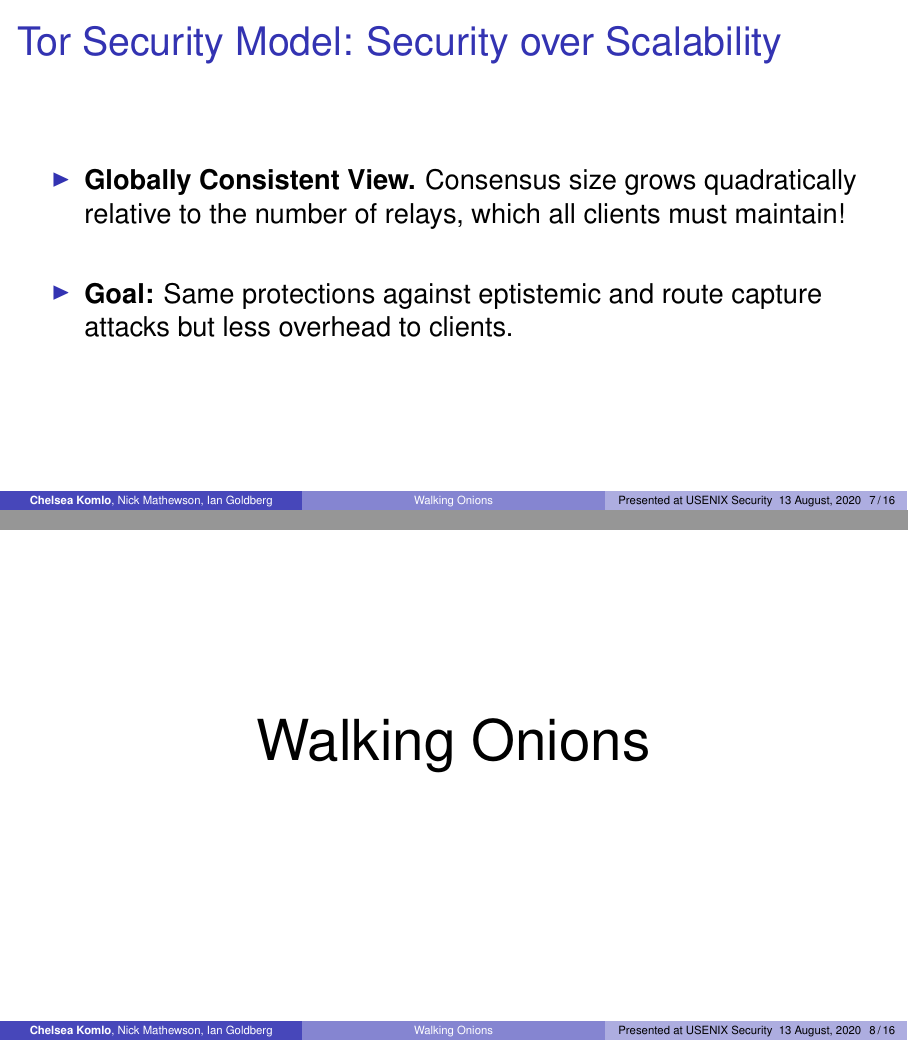
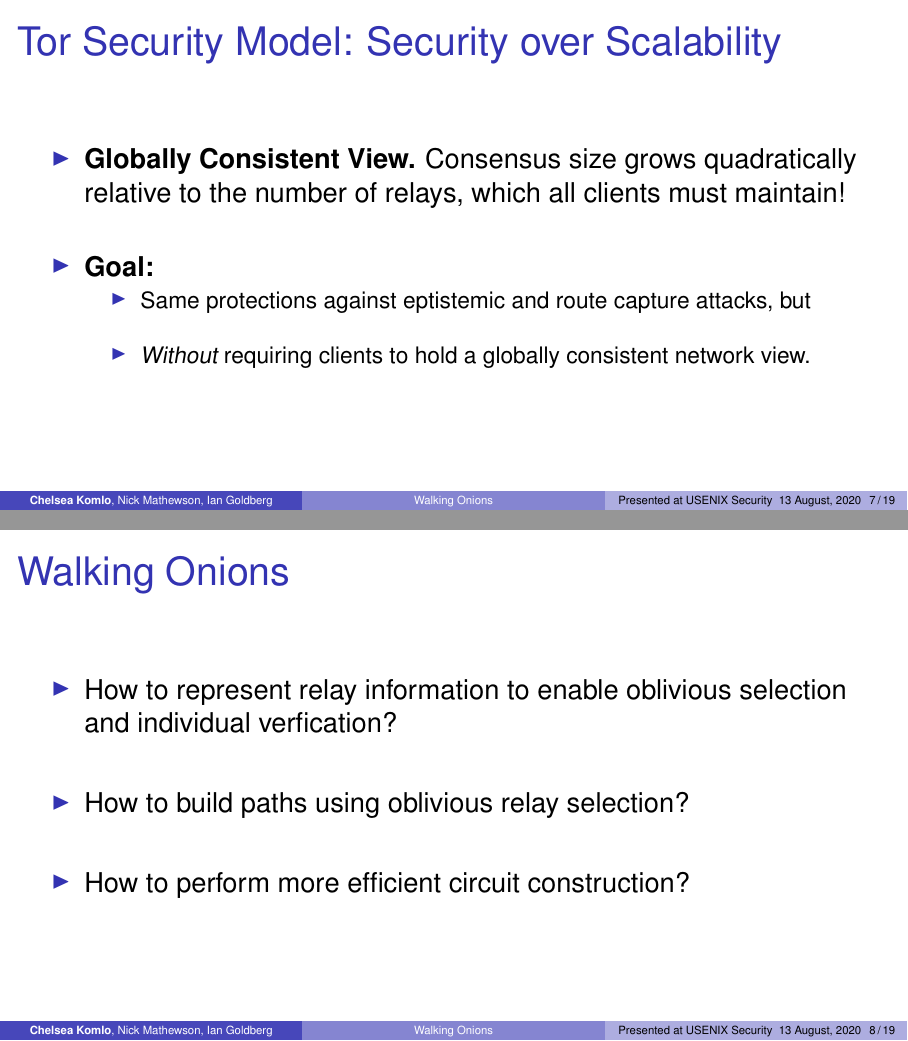
Before and after one commit to chelseakomlo/talks, LaTeX slides (2020-08-13-usenix-security-walkingonions/presentation.tex): pages 23 and 24 of 53 before the commit and pages 25 and 28 of 60 after it, joined at a grey line. Compiled offline with pdfLaTeX.

Commit message:
add some feedback from nick

```diff
--- a/2020-08-13-usenix-security-walkingonions/presentation.tex
+++ b/2020-08-13-usenix-security-walkingonions/presentation.tex
@@ -225,16 +226,39 @@
     \item<1-> \textbf{Globally Consistent View.} Consensus size grows quadratically
       relative to the number of relays, which all clients must maintain!
     \item<1->[]~
-    \item<2-> \textbf{Goal:} Same protections against eptistemic and route capture
-      attacks but less overhead to clients.
+    \item<2-> \textbf{Goal:}
+      \begin{itemize}
+        \item<3-> Same protections against eptistemic and route
+      capture attacks, but
+        \item<3->[]~
+        \item<4->  \emph{Without} requiring clients to hold a globally
+          consistent network view.
+      \end{itemize}
   \end{itemize}
 \end{frame}
 
-\begin{frame}
-  \centering
-  \huge
-  Walking Onions
+\begin{frame}{Walking Onions}
+  \begin{itemize}
+    \item<1-> How to represent relay information to enable oblivious
+      selection and individual verfication?
+    \item<2->[]~
+    \item<2-> How to build paths using oblivious relay selection?
+    \item<2->[]~
+    \item<3-> How to perform more efficient circuit construction?
+  \end{itemize}
 \end{frame}
+
+\begin{frame}{Walking Onions}
+  \begin{itemize}
+    \item<1-> \textbf{How to represent relay information to enable oblivious
+      selection and individual verification?}
+    \item<1->[]~
+    \item<1->[]~
+    \item<1->[]~
+    \item<1->[]~
+  \end{itemize}
+\end{frame}
+
 
 \begin{frame}
   \frametitle{New Data Structure: Seperable Network Index Proof (SNIP)}
@@ -306,3 +330,11 @@
 \draw<2-> [line width=2pt,double,thick,double equal sign distance,-implies] ($(netdoc.east)!.3cm!(newnetdoc.west)$) -- ($(netdoc.east)!.9!(newnetdoc.west)$);
 \end{tikzpicture}
 }
+\end{frame}
+
+\begin{frame}{Walking Onions}
+  \begin{itemize}
+    \item<1-> How to represent relay information to enable oblivious
+      selection and individual verification?
+    \item<1->[]~
+    \item<1-> \textbf{How to build paths using oblivious relay selection?}
@@ -456,6 +491,17 @@
     {$\pgfuseimage{srvkey}_3$, $\snipdoc_{R_3}$};
 
 \end{tikzpicture}
+\end{frame}
+
+\begin{frame}{Walking Onions}
+  \begin{itemize}
+    \item<1-> How to represent relay information to enable oblivious
+      selection and individual verification?
+    \item<1->[]~
+    \item<1-> How to build paths using oblivious relay selection?
+    \item<1->[]~
+    \item<1-> \textbf{How to perform more efficient circuit construction?}
+  \end{itemize}
 \end{frame}
 
 \begin{frame}
```
Also changed, not shown: 2020-08-13-usenix-security-walkingonions/presentation.tex (8 more changed lines).
